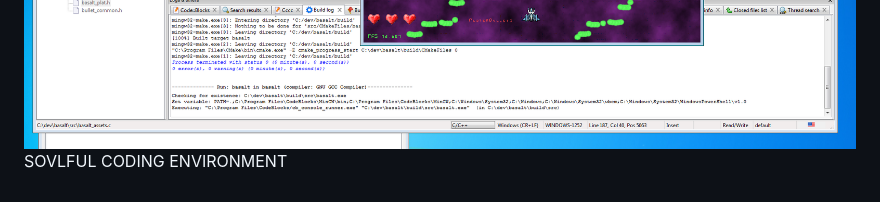
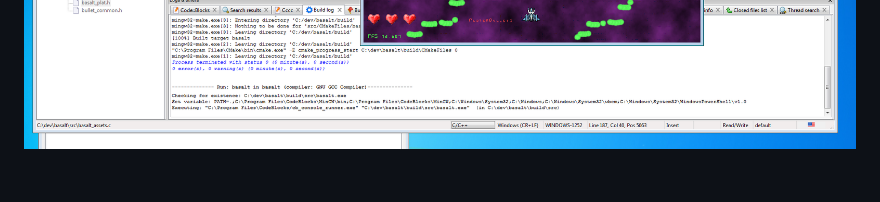
Before and after one commit to Doomhowl-Interactive/basalt, a Markdown page: README.md, the part around the change printed below. GitHub-like rendering.

```diff
--- a/README.md
+++ b/README.md
@@ -13,2 +14 @@ Inspired by [Handmade Hero](https://handmadehero.org/).
 ![Preview](screenshots/windows7.png)
-SOVLFUL CODING ENVIRONMENT
```
Also changed, not shown: other parts of README.md (+1 -0 lines), screenshots/windows7_2.PNG (added), 5 other files.
